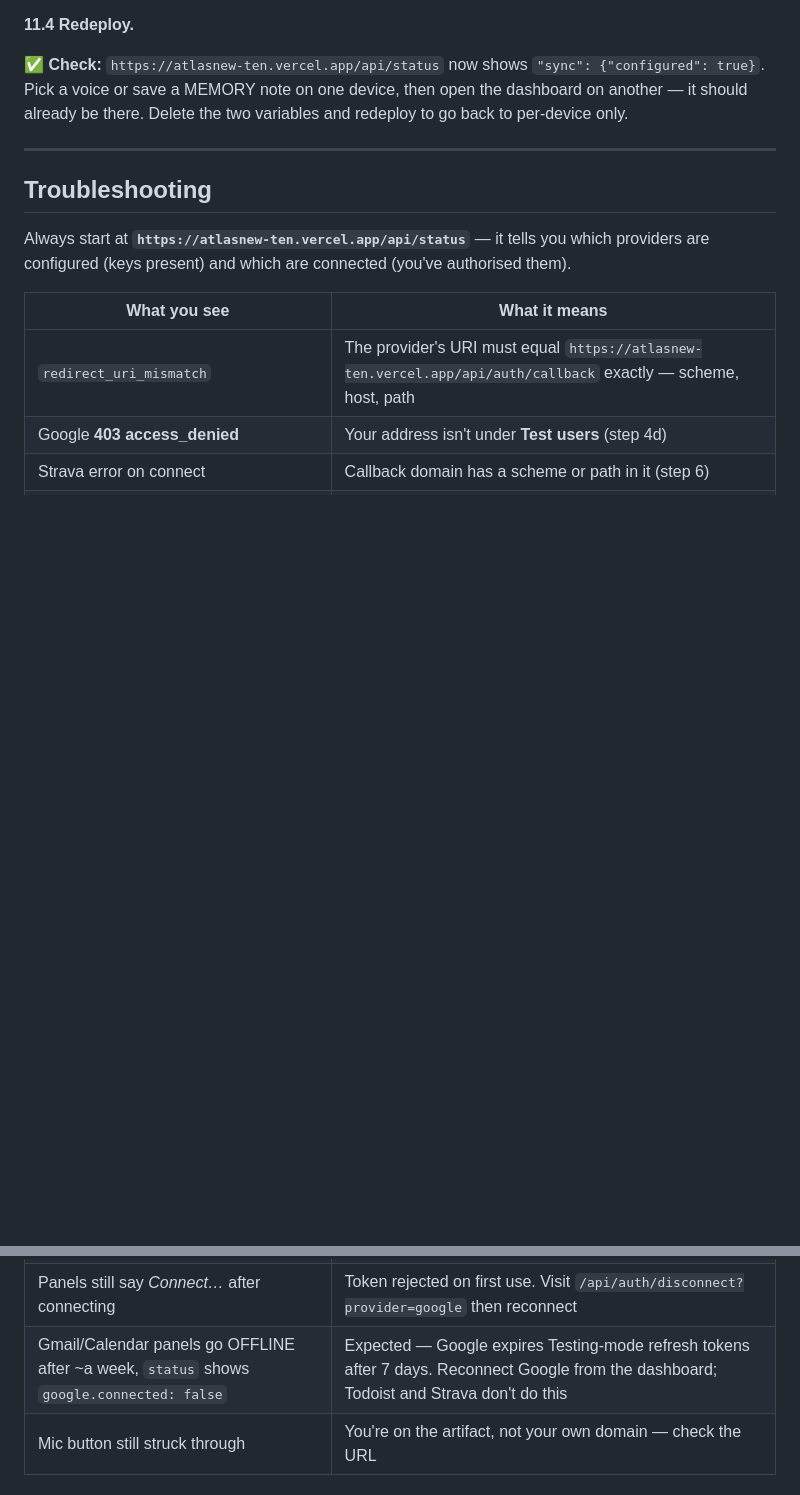
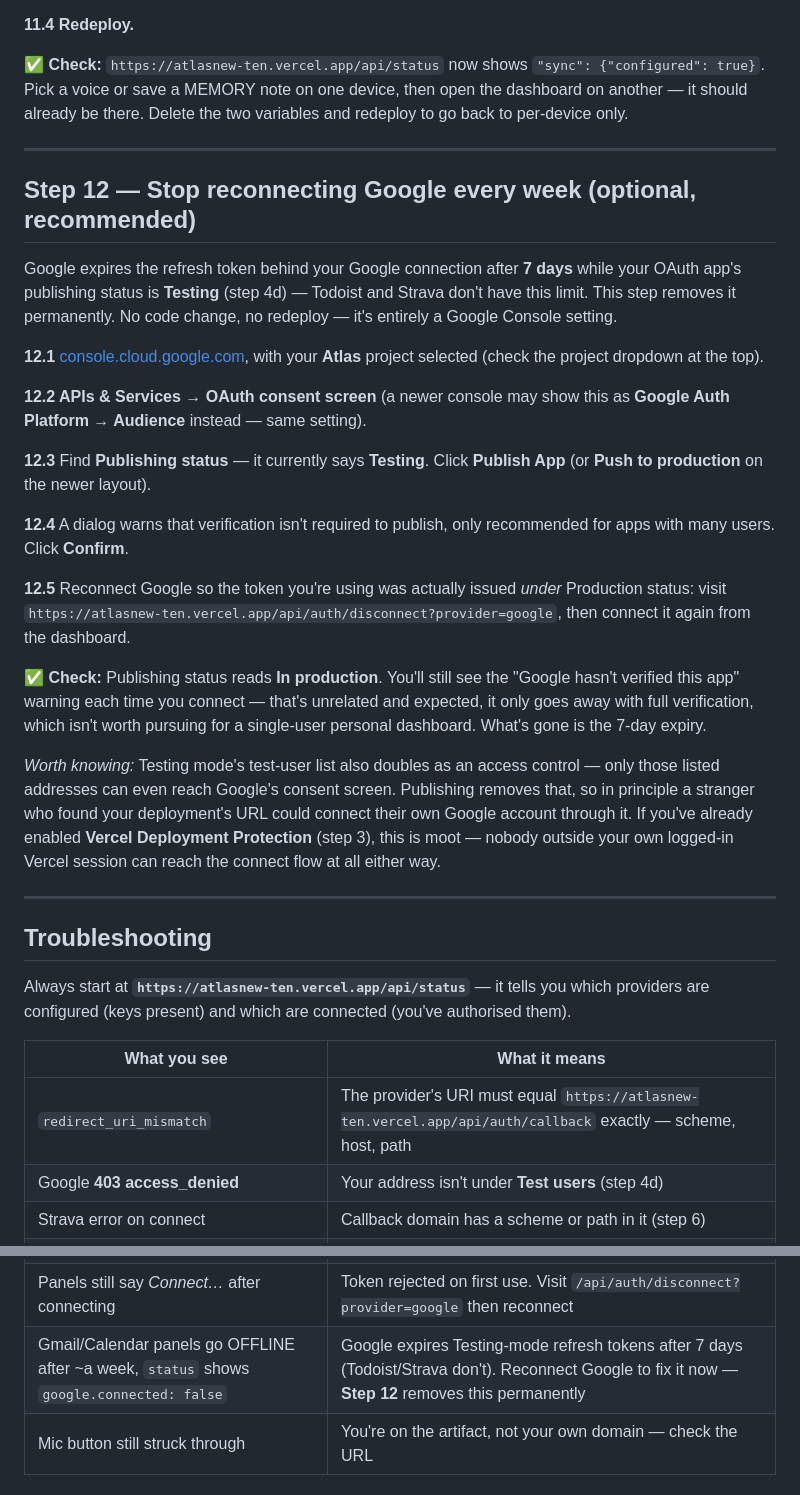
Before and after one commit to connorfleming365/Atlasnew, a Markdown page: SETUP-WALKTHROUGH.md, 2 parts joined by grey strips. Drawn GitHub-style; blank space fills up the shorter version.

```diff
--- a/SETUP-WALKTHROUGH.md
+++ b/SETUP-WALKTHROUGH.md
@@ -300,6 +300,46 @@ Delete the two variables and redeploy to go back to per-device only.
 
 ---
 
+## Step 12 — Stop reconnecting Google every week (optional, recommended)
+
+Google expires the refresh token behind your Google connection after **7
+days** while your OAuth app's publishing status is **Testing** (step 4d) —
+Todoist and Strava don't have this limit. This step removes it permanently.
+No code change, no redeploy — it's entirely a Google Console setting.
+
+**12.1** [console.cloud.google.com](https://console.cloud.google.com), with
+your **Atlas** project selected (check the project dropdown at the top).
+
+**12.2 APIs & Services → OAuth consent screen** (a newer console may show
+this as **Google Auth Platform → Audience** instead — same setting).
+
+**12.3** Find **Publishing status** — it currently says **Testing**. Click
+**Publish App** (or **Push to production** on the newer layout).
+
+**12.4** A dialog warns that verification isn't required to publish, only
+recommended for apps with many users. Click **Confirm**.
+
+**12.5** Reconnect Google so the token you're using was actually issued
+*under* Production status: visit
+`https://atlasnew-ten.vercel.app/api/auth/disconnect?provider=google`, then
+connect it again from the dashboard.
+
+**✅ Check:** Publishing status reads **In production**. You'll still see
+the "Google hasn't verified this app" warning each time you connect — that's
+unrelated and expected, it only goes away with full verification, which
+isn't worth pursuing for a single-user personal dashboard. What's gone is
+the 7-day expiry.
+
+*Worth knowing:* Testing mode's test-user list also doubles as an access
+control — only those listed addresses can even reach Google's consent
+screen. Publishing removes that, so in principle a stranger who found your
+deployment's URL could connect their own Google account through it. If
+you've already enabled **Vercel Deployment Protection** (step 3), this is
+moot — nobody outside your own logged-in Vercel session can reach the
+connect flow at all either way.
+
+---
+
 ## Troubleshooting
 
 Always start at **`https://atlasnew-ten.vercel.app/api/status`** — it tells you which
@@ -315,7 +355,7 @@ authorised them).
 | `status` says `configured: false` | Key missing or misspelled, or you didn't redeploy after adding it |
 | `sessionReady: false` | `SESSION_SECRET` isn't set for this environment |
 | Panels still say *Connect…* after connecting | Token rejected on first use. Visit `/api/auth/disconnect?provider=google` then reconnect |
-| Gmail/Calendar panels go OFFLINE after ~a week, `status` shows `google.connected: false` | Expected — Google expires Testing-mode refresh tokens after 7 days. Reconnect Google from the dashboard; Todoist and Strava don't do this |
+| Gmail/Calendar panels go OFFLINE after ~a week, `status` shows `google.connected: false` | Google expires Testing-mode refresh tokens after 7 days (Todoist/Strava don't). Reconnect Google to fix it now — **Step 12** removes this permanently |
 | Mic button still struck through | You're on the artifact, not your own domain — check the URL |
 
 ### Undoing things
```
Also changed, not shown: SELF-HOSTING.md (+25 -1 lines).
